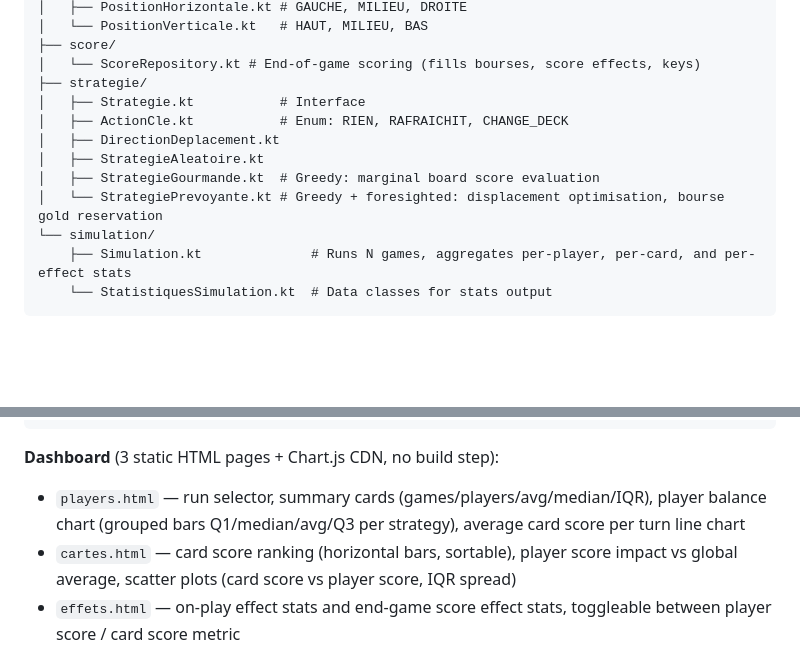
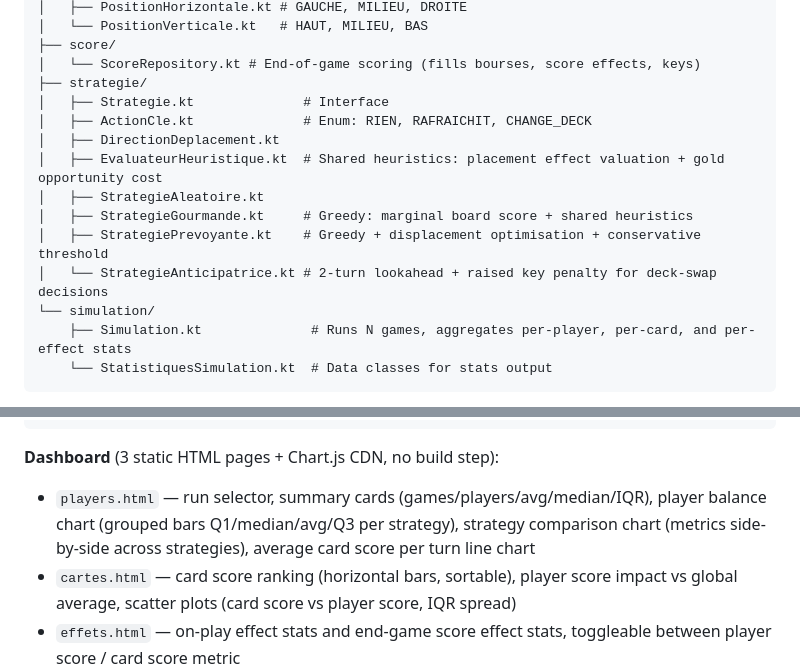
Before and after one commit to ThibautPerr/chateau_combo, a Markdown page: CLAUDE.md, 2 parts joined by grey strips. Rendered like a GitHub page; blank space fills up the shorter version.

````diff
--- a/CLAUDE.md
+++ b/CLAUDE.md
@@ -73,12 +73,14 @@ com.chateaucombo/
 ├── score/
 │   └── ScoreRepository.kt # End-of-game scoring (fills bourses, score effects, keys)
 ├── strategie/
-│   ├── Strategie.kt           # Interface
-│   ├── ActionCle.kt           # Enum: RIEN, RAFRAICHIT, CHANGE_DECK
+│   ├── Strategie.kt              # Interface
+│   ├── ActionCle.kt              # Enum: RIEN, RAFRAICHIT, CHANGE_DECK
 │   ├── DirectionDeplacement.kt
+│   ├── EvaluateurHeuristique.kt  # Shared heuristics: placement effect valuation + gold opportunity cost
 │   ├── StrategieAleatoire.kt
-│   ├── StrategieGourmande.kt  # Greedy: marginal board score evaluation
-│   └── StrategiePrevoyante.kt # Greedy + foresighted: displacement optimisation, bourse gold reservation
+│   ├── StrategieGourmande.kt     # Greedy: marginal board score + shared heuristics
+│   ├── StrategiePrevoyante.kt    # Greedy + displacement optimisation + conservative threshold
+│   └── StrategieAnticipatrice.kt # 2-turn lookahead + raised key penalty for deck-swap decisions
 └── simulation/
     ├── Simulation.kt              # Runs N games, aggregates per-player, per-card, and per-effect stats
     └── StatistiquesSimulation.kt  # Data classes for stats output
@@ -226,7 +228,7 @@ stats/
 ```
 
 **Dashboard** (3 static HTML pages + Chart.js CDN, no build step):
-- `players.html` — run selector, summary cards (games/players/avg/median/IQR), player balance chart (grouped bars Q1/median/avg/Q3 per strategy), average card score per turn line chart
+- `players.html` — run selector, summary cards (games/players/avg/median/IQR), player balance chart (grouped bars Q1/median/avg/Q3 per strategy), strategy comparison chart (metrics side-by-side across strategies), average card score per turn line chart
 - `cartes.html` — card score ranking (horizontal bars, sortable), player score impact vs global average, scatter plots (card score vs player score, IQR spread)
 - `effets.html` — on-play effect stats and end-game score effect stats, toggleable between player score / card score metric
 
````
Also changed, not shown: README.md (+10 -7 lines).
